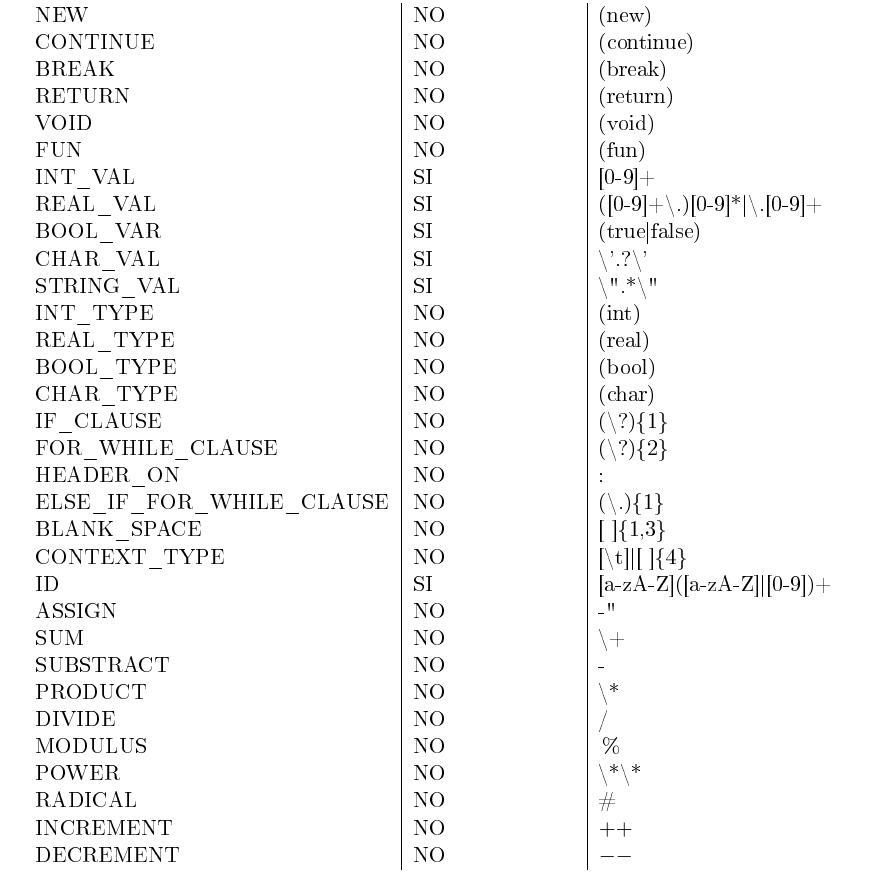
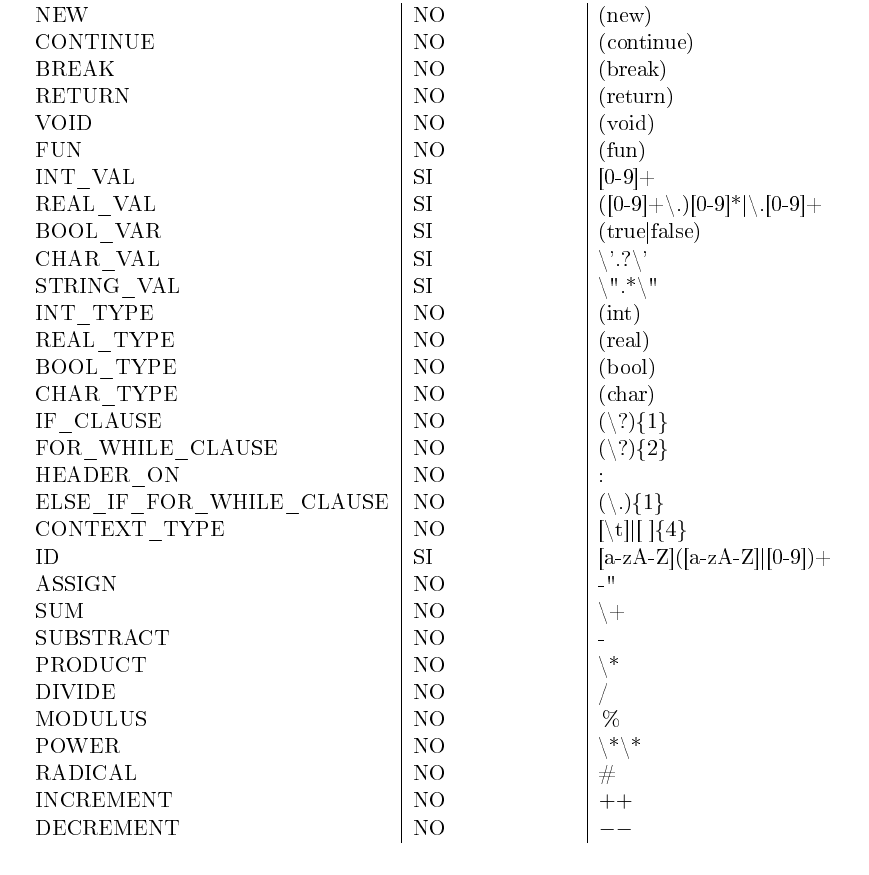
Before and after one commit to david00medina/WinterIsComing, a LaTeX document (report/src/Procesadores-Lenguajes.tex): part of page 18 of 19, cut so that both start at the same text. The pictures show the PDF file report/doc/Procesadores-Lenguajes.pdf that the author committed with the source.

Commit message:
[+] Algunos cambios menores en el informe y en el código del analizador sintáctico

```diff
--- a/report/src/Procesadores-Lenguajes.tex
+++ b/report/src/Procesadores-Lenguajes.tex
@@ -733,7 +733,6 @@ int doble = total * 2
 		FOR\_WHILE\_CLAUSE                                       & NO                                                                   & (\textbackslash{}?)\{2\}                                            \\
 		HEADER\_ON                                               & NO                                                                   & :                                                                   \\
 		ELSE\_IF\_FOR\_WHILE\_CLAUSE                             & NO                                                                   & (\textbackslash{}.)\{1\}                                            \\
-		BLANK\_SPACE                                             & NO                                                                   & {[} {]}\{1,3\}                                                      \\
 		CONTEXT\_TYPE                                            & NO                                                                   & {[}\textbackslash{}t{]}|{[} {]}\{4\}                                \\
 		ID                                                       & SI                                                                   & {[}a-zA-Z{]}({[}a-zA-Z{]}|{[}0-9{]})+                               \\
 		ASSIGN                                                   & NO                                                                   & "="                                                                 \\
```
Also changed, not shown: report/doc/Procesadores-Lenguajes.pdf, 3 other files.
